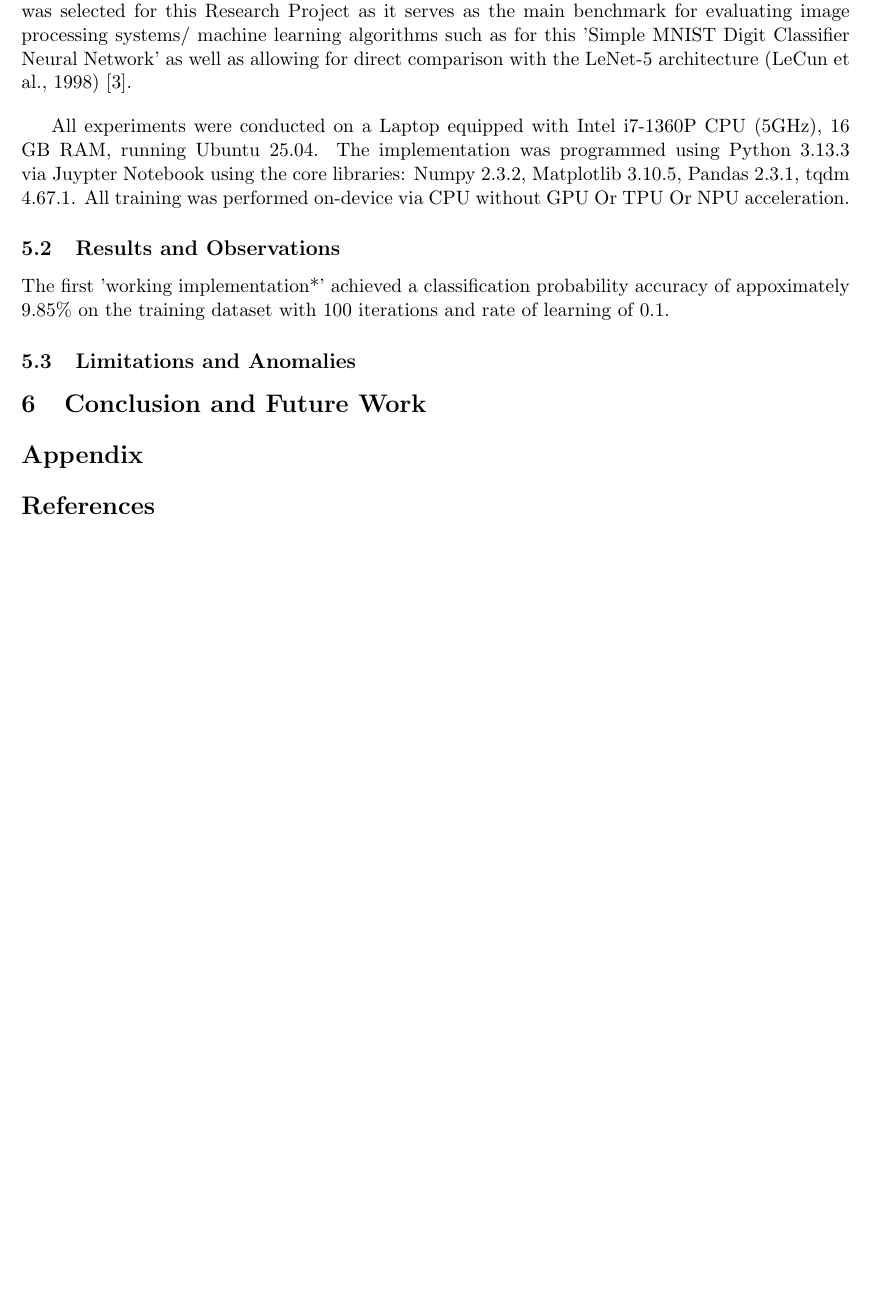
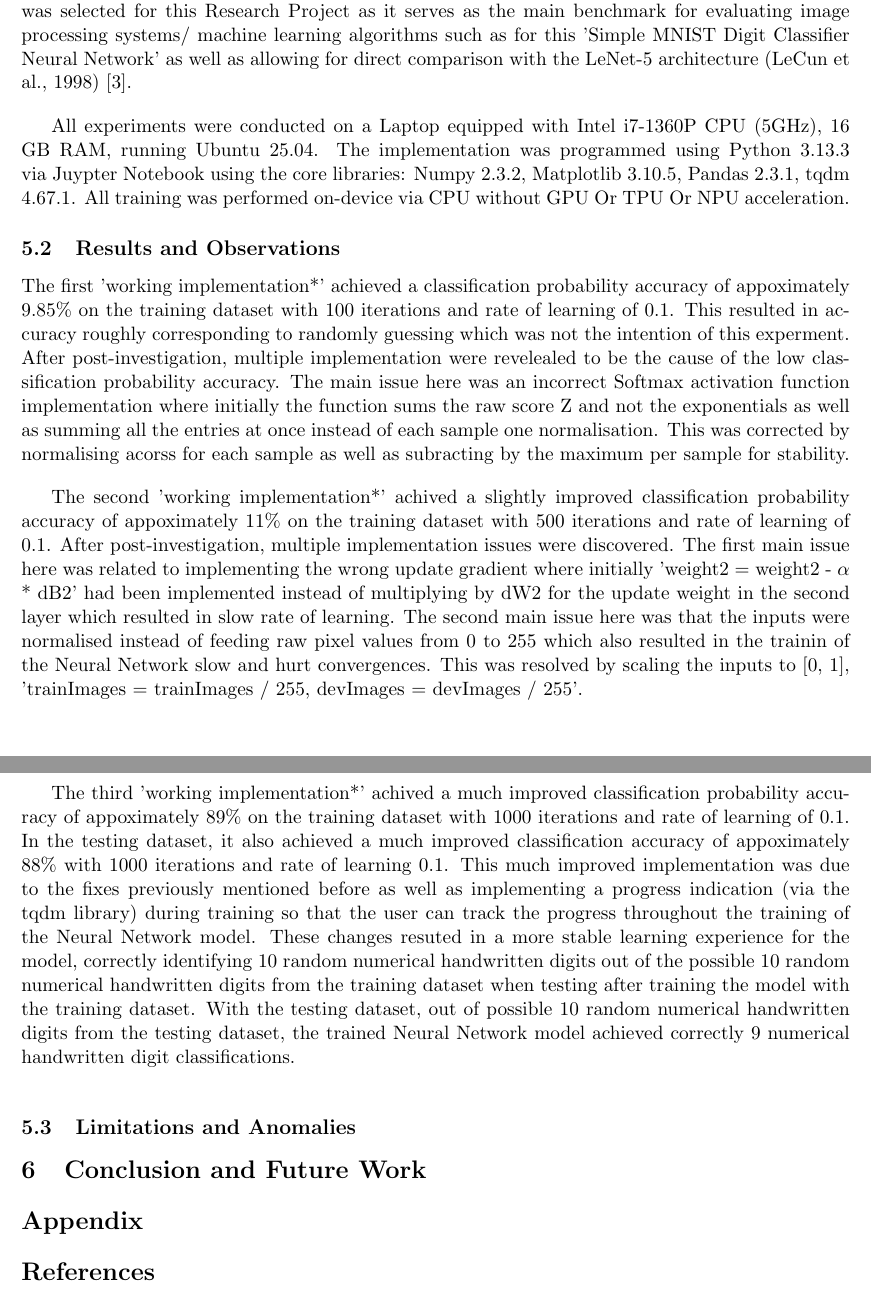
Before and after one commit to T-Kalv/Simple-MNIST-Digit-Classifier-Neural-Network, a LaTeX document (Research Paper/SimpleMNISTDigitClassifierNeuralNetworkPaper.tex): part of page 8 of 8 before the commit and two parts of pages 8 and 9 of 9 after it, the two joined at a grey line, cut so that both start at the same text, the shorter picture padded with empty space. Compiled offline with pdfLaTeX.

Commit message:
Added results and observations section to paper

```diff
--- a/Research Paper/SimpleMNISTDigitClassifierNeuralNetworkPaper.tex
+++ b/Research Paper/SimpleMNISTDigitClassifierNeuralNetworkPaper.tex
@@ -199,10 +199,20 @@ In order to evaluate the performance of the 'Simple MNIST Digit Classifier Neura
 All experiments were conducted on a Laptop equipped with Intel i7-1360P CPU (5GHz), 16 GB RAM, running Ubuntu 25.04. The implementation was programmed using Python 3.13.3 via Juypter Notebook using the core libraries: Numpy 2.3.2, Matplotlib 3.10.5, Pandas 2.3.1, tqdm 4.67.1. All training was performed on-device via CPU without GPU Or TPU Or NPU acceleration.
 
 \subsection{Results and Observations}
-The first 'working implementation*' achieved a classification probability accuracy of appoximately 9.85\% on the training dataset with 100 iterations and rate of learning of 0.1.
+The first 'working implementation*' achieved a classification probability accuracy of appoximately 9.85\% on the training dataset with 100 iterations and rate of learning of 0.1. This resulted in accuracy roughly corresponding to randomly guessing which was not the intention of this experment. After post-investigation, multiple implementation were revelealed to be the cause of the low classification probability accuracy. The main issue here was an incorrect Softmax activation function implementation where initially the function sums the raw score Z and not the exponentials as well as summing all the entries at once instead of each sample one normalisation. This was corrected by normalising acorss for each sample as well as subracting by the maximum per sample for stability.
+
+\vspace{1em}
+The second 'working implementation*' achived a slightly improved classification probability accuracy of appoximately 11\% on the training dataset with 500 iterations and rate of learning of 0.1. After post-investigation, multiple implementation issues were discovered. The first main issue here was related to implementing the wrong update gradient where initially 'weight2 = weight2 - $\alpha$ * dB2' had been implemented instead of multiplying by dW2 for the update weight in the second layer which resulted in slow rate of learning. The second main issue here was that the inputs were normalised instead of feeding raw pixel values from 0 to 255 which also resulted in the trainin of the Neural Network slow and hurt convergences. This was resolved by scaling the inputs to [0, 1], 'trainImages = trainImages / 255, devImages = devImages / 255'.
+
+\vspace{1em}
+The third 'working implementation*' achived a much improved classification probability accuracy of appoximately 89\% on the training dataset with 1000 iterations and rate of learning of 0.1. In the testing dataset, it also achieved a much improved classification accuracy of appoximately 88\% with 1000 iterations and rate of learning 0.1. This much improved implementation was due to the fixes previously mentioned before as well as implementing a progress indication (via the tqdm library) during training so that the user can track the progress throughout the training of the Neural Network model. These changes resuted in a more stable learning experience for the model, correctly identifying 10 random numerical handwritten digits out of the possible 10 random numerical handwritten digits from the training dataset when testing after training the model with the training dataset. With the testing dataset, out of possible 10 random numerical handwritten digits from the testing dataset, the trained Neural Network model achieved correctly 9 numerical handwritten digit classifications.
+
+\vspace{1em}
+
 
 \subsection{Limitations and Anomalies}
 % TODO: Mention issues or incorrect predictions.
+
 
 \section{Conclusion and Future Work}
 % TODO: Wrap up the paper and list ideas for improvement.
```
Also changed, not shown: Research Paper/SimpleMNISTDigitClassifierNeuralNetworkPaper.pdf, Research Paper/SimpleMNISTDigitClassifierNeuralNetworkPaper.tex (4 more changed lines), 4 other files.
